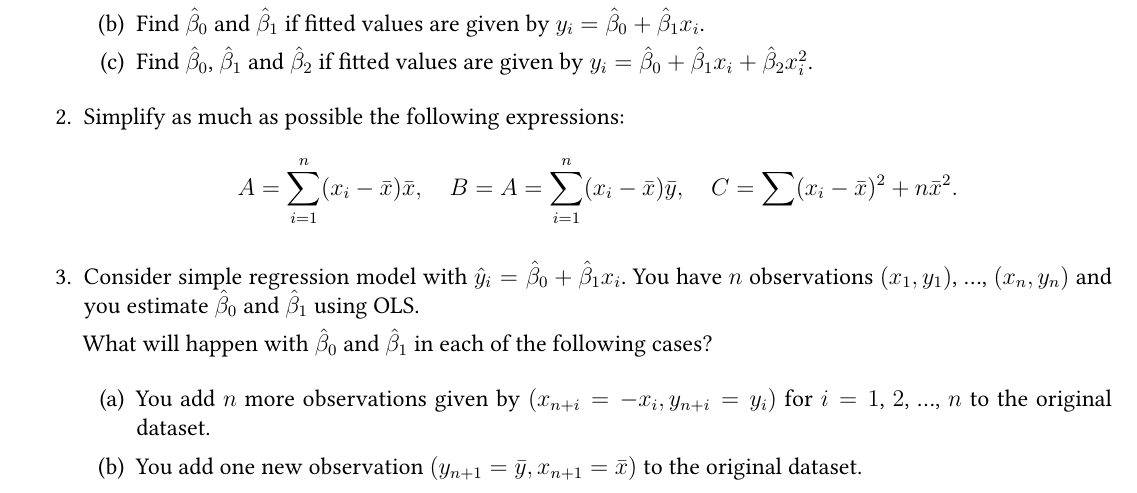
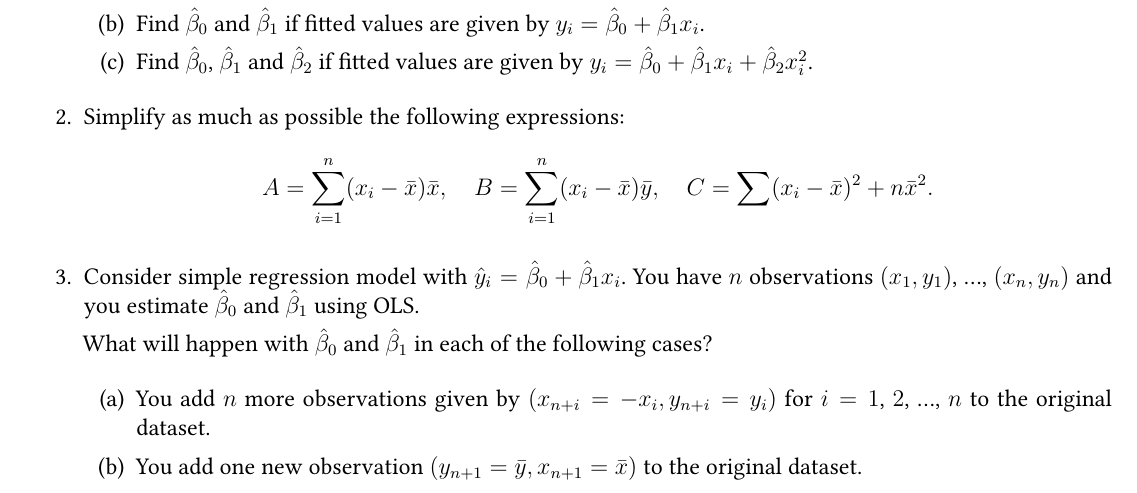
Before and after one commit to bdemeshev/hse_panda_metrics_2024_2025, a LaTeX problem sheet (home_assignments/home_assignments.tex): part of the page, cut so that both start at the same text. Compiled offline with XeLaTeX.

Commit message:
misprint

```diff
--- a/home_assignments/home_assignments.tex
+++ b/home_assignments/home_assignments.tex
@@ -134,7 +134,7 @@ You have 3 observations: $x_1 = 2$, $y_1 = 5$, $x_2 = 1$, $y_2 = 10$, $x_3 = 3$,
 
 \item Simplify as much as possible the following expressions:
 \[
-A = \sum_{i=1}^n (x_i - \bar x)\bar x, \quad B = A = \sum_{i=1}^n (x_i - \bar x)\bar y, \quad C = \sum (x_i - \bar x)^2 + n \bar x^2.
+A = \sum_{i=1}^n (x_i - \bar x)\bar x, \quad B = \sum_{i=1}^n (x_i - \bar x)\bar y, \quad C = \sum (x_i - \bar x)^2 + n \bar x^2.
 \]
 
 \item  Consider simple regression model with $\hat y_i = \hb_0 + \hb_1 x_i$.
```
Also changed, not shown: home_assignments/home_assignments.pdf.
